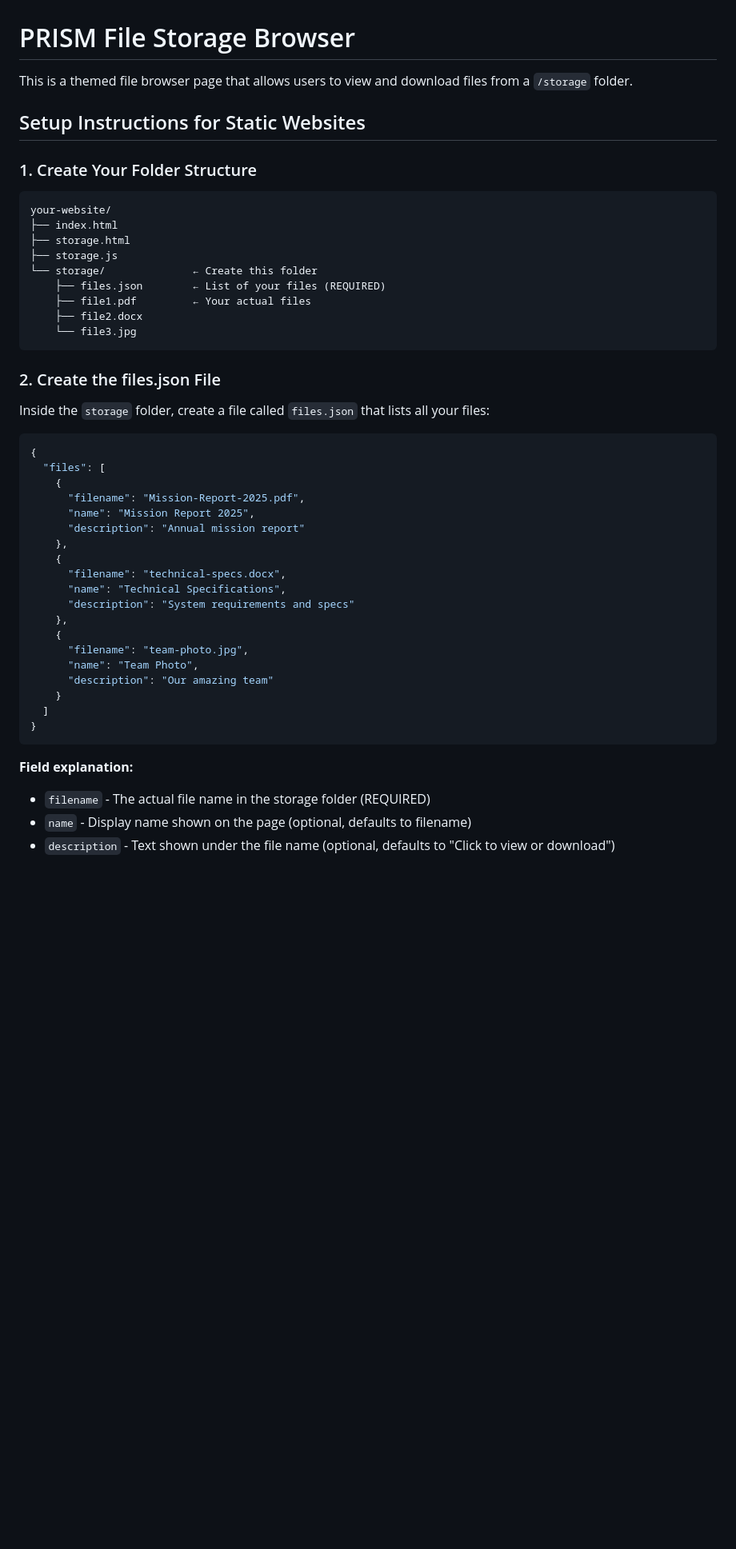
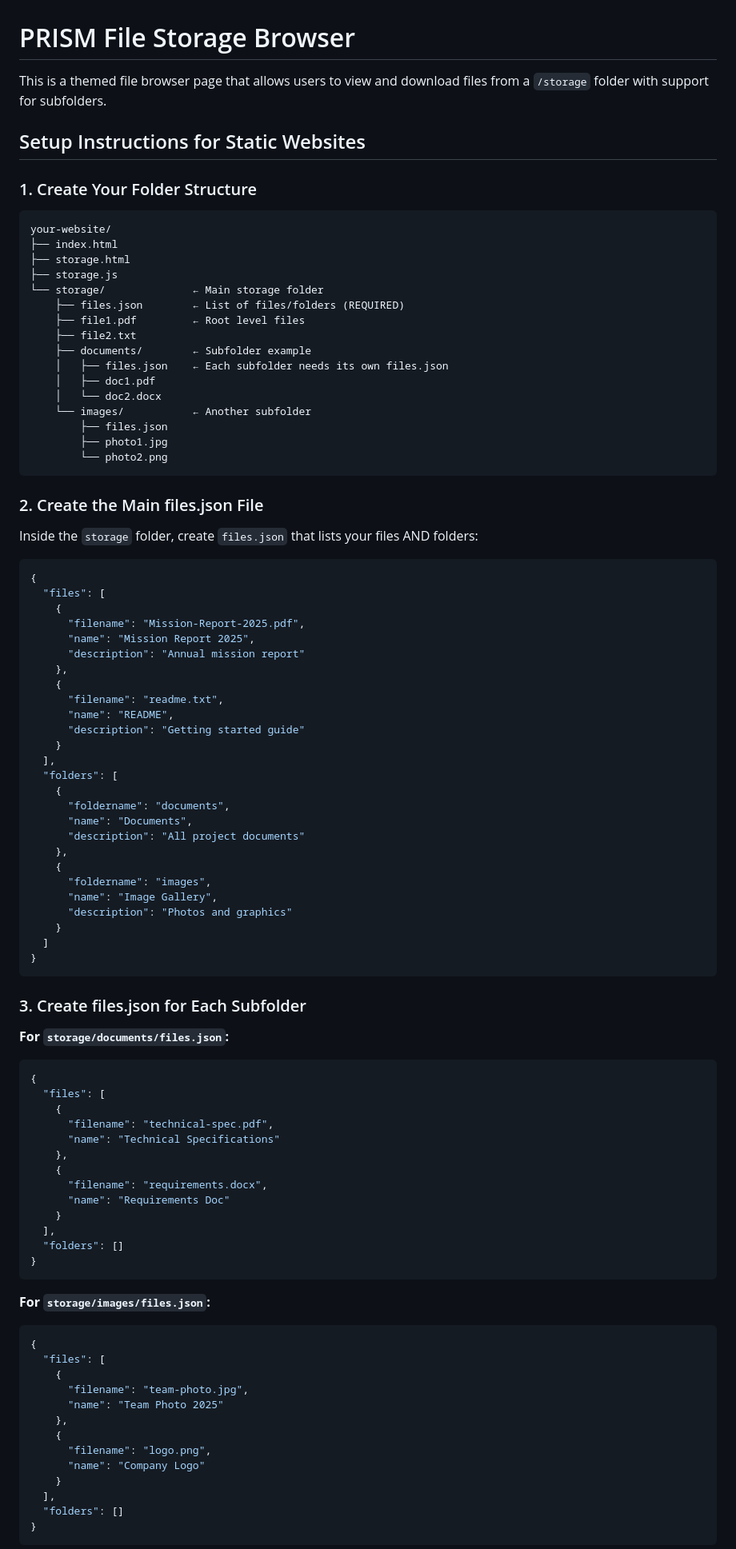
Before and after one commit to prismspacecapstone/Proximity-and-Rendezvous-Integrated-Simulation-Model, a Markdown page: storage/README_STORAGE.md, the part around one of its changes. Shown at 80% size. Rendered like a GitHub page; blank space fills up the shorter version.

````diff
--- a/storage/README_STORAGE.md
+++ b/storage/README_STORAGE.md
@@ -1,6 +1,6 @@
 # PRISM File Storage Browser
 
-This is a themed file browser page that allows users to view and download files from a `/storage` folder.
+This is a themed file browser page that allows users to view and download files from a `/storage` folder with support for subfolders.
 
 ## Setup Instructions for Static Websites
 
@@ -10,15 +10,22 @@ your-website/
 ├── index.html
 ├── storage.html
 ├── storage.js
-└── storage/              ← Create this folder
-    ├── files.json        ← List of your files (REQUIRED)
-    ├── file1.pdf         ← Your actual files
-    ├── file2.docx
-    └── file3.jpg
+└── storage/              ← Main storage folder
+    ├── files.json        ← List of files/folders (REQUIRED)
+    ├── file1.pdf         ← Root level files
+    ├── file2.txt
+    ├── documents/        ← Subfolder example
+    │   ├── files.json    ← Each subfolder needs its own files.json
+    │   ├── doc1.pdf
+    │   └── doc2.docx
+    └── images/           ← Another subfolder
+        ├── files.json
+        ├── photo1.jpg
+        └── photo2.png
 ```
 
-### 2. Create the files.json File
-Inside the `storage` folder, create a file called `files.json` that lists all your files:
+### 2. Create the Main files.json File
+Inside the `storage` folder, create `files.json` that lists your files AND folders:
 
 ```json
 {
@@ -29,20 +36,58 @@ Inside the `storage` folder, create a file called `files.json` that lists all yo
       "description": "Annual mission report"
     },
     {
-      "filename": "technical-specs.docx",
-      "name": "Technical Specifications",
-      "description": "System requirements and specs"
+      "filename": "readme.txt",
+      "name": "README",
+      "description": "Getting started guide"
+    }
+  ],
+  "folders": [
+    {
+      "foldername": "documents",
+      "name": "Documents",
+      "description": "All project documents"
     },
     {
-      "filename": "team-photo.jpg",
-      "name": "Team Photo",
-      "description": "Our amazing team"
+      "foldername": "images",
+      "name": "Image Gallery",
+      "description": "Photos and graphics"
     }
   ]
 }
 ```
 
-**Field explanation:**
-- `filename` - The actual file name in the storage folder (REQUIRED)
-- `name` - Display name shown on the page (optional, defaults to filename)
-- `description` - Text shown under the file name (optional, defaults to "Click to view or download")
+### 3. Create files.json for Each Subfolder
+**For `storage/documents/files.json`:**
+```json
+{
+  "files": [
+    {
+      "filename": "technical-spec.pdf",
+      "name": "Technical Specifications"
+    },
+    {
+      "filename": "requirements.docx",
+      "name": "Requirements Doc"
+    }
+  ],
+  "folders": []
+}
+```
+
+**For `storage/images/files.json`:**
+```json
+{
+  "files": [
+    {
+      "filename": "team-photo.jpg",
+      "name": "Team Photo 2025"
+    },
+    {
+      "filename": "logo.png",
+      "name": "Company Logo"
+    }
+  ],
+  "folders": []
+}
+```
+
````
Also changed, not shown: other parts of storage/README_STORAGE.md (+87 -6 lines).
